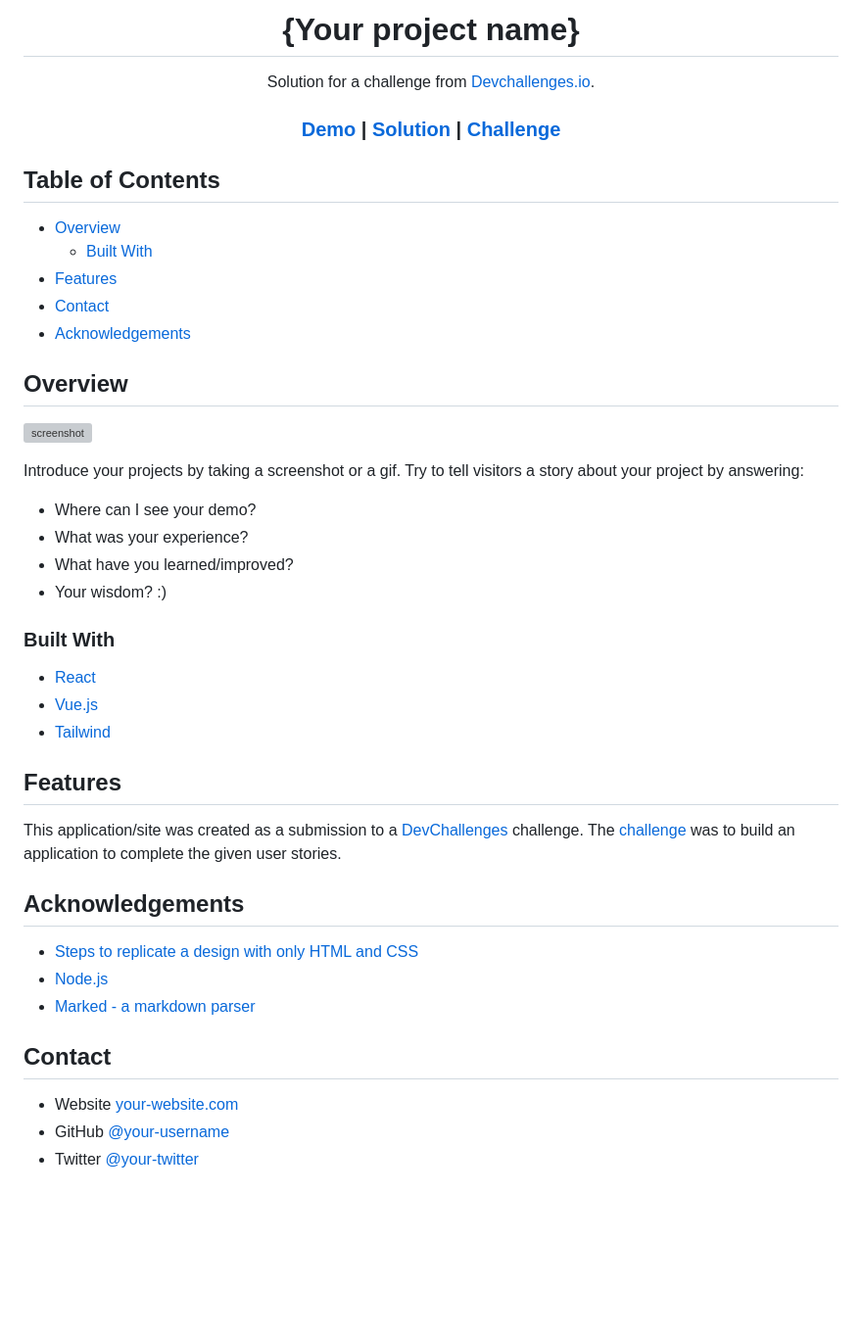
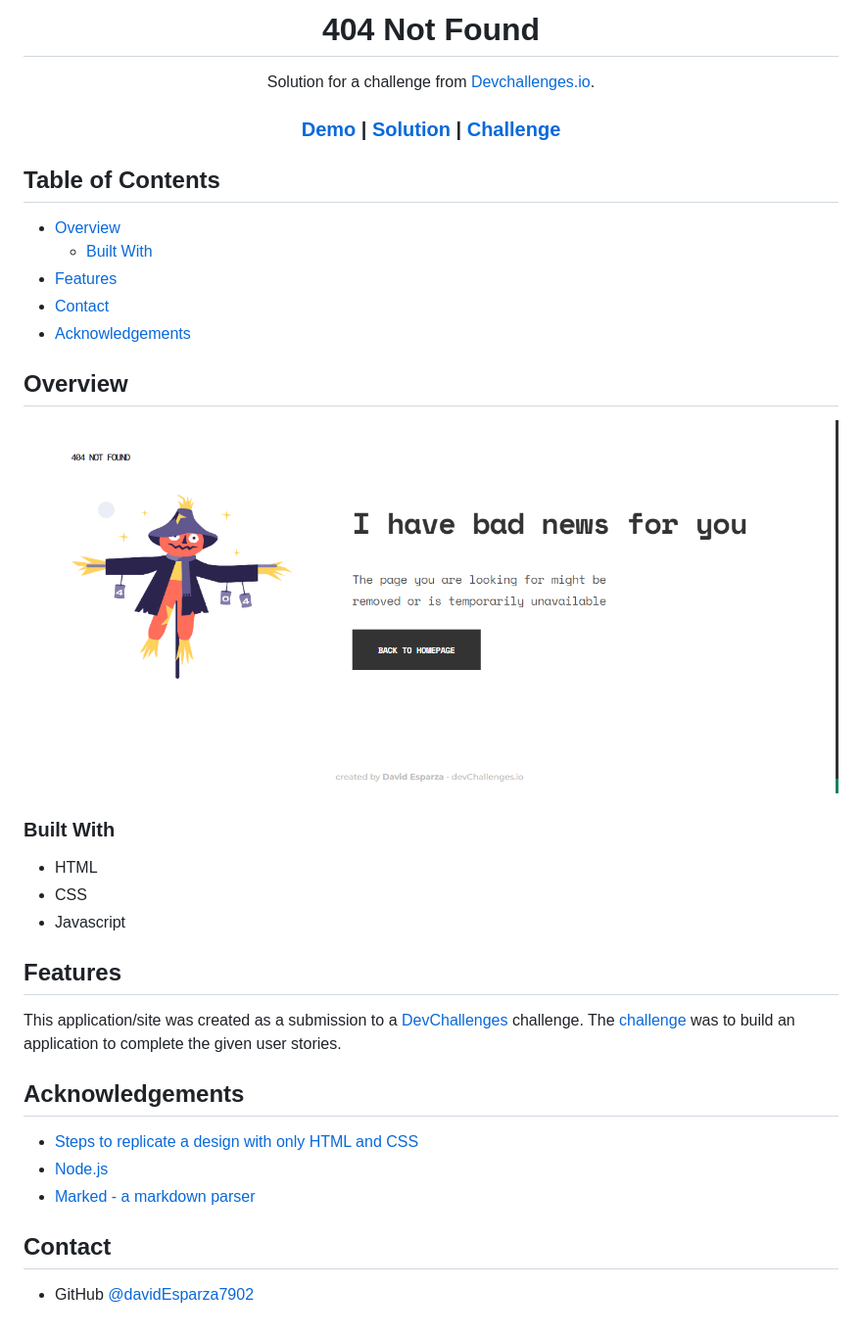
Before and after one commit to davidEsparza7902/dc-404-not-found, a Markdown page: README.md, the part around the change printed below. Shown: that part at 98% size. Rendered like a GitHub page; pictures changed too: Screenshot.png (added); blank space fills up the shorter version; grey boxes are pictures that could not be loaded.

```diff
--- a/README.md
+++ b/README.md
@@ -1,6 +1,6 @@
 <!-- Please update value in the {}  -->
 
-<h1 align="center">{Your project name}</h1>
+<h1 align="center">404 Not Found</h1>
 
 <div align="center">
    Solution for a challenge from  <a href="http://devchallenges.io" target="_blank">Devchallenges.io</a>.
@@ -36,29 +36,21 @@
 
 ## Overview
 
-![screenshot](https://user-images.githubusercontent.com/16707738/92399059-5716eb00-f132-11ea-8b14-bcacdc8ec97b.png)
-
-Introduce your projects by taking a screenshot or a gif. Try to tell visitors a story about your project by answering:
-
-- Where can I see your demo?
-- What was your experience?
-- What have you learned/improved?
-- Your wisdom? :)
+![screenshot](./Screenshot.png)
 
 ### Built With
 
 <!-- This section should list any major frameworks that you built your project using. Here are a few examples.-->
 
-- [React](https://reactjs.org/)
-- [Vue.js](https://vuejs.org/)
-- [Tailwind](https://tailwindcss.com/)
+- HTML
+- CSS
+- Javascript
 
 ## Features
 
 <!-- List the features of your application or follow the template. Don't share the figma file here :) -->
 
 This application/site was created as a submission to a [DevChallenges](https://devchallenges.io/challenges) challenge. The [challenge](https://devchallenges.io/challenges/wBunSb7FPrIepJZAg0sY) was to build an application to complete the given user stories.
-
 
 ## Acknowledgements
 
@@ -70,6 +62,4 @@ This application/site was created as a submission to a [DevChallenges](https://d
 
 ## Contact
 
-- Website [your-website.com](https://{your-web-site-link})
-- GitHub [@your-username](https://{github.com/your-usermame})
-- Twitter [@your-twitter](https://{twitter.com/your-username})
+- GitHub [@davidEsparza7902](https://github.com/davidEsparza7902)
```
Also changed, not shown: other parts of README.md (+2 -2 lines).
